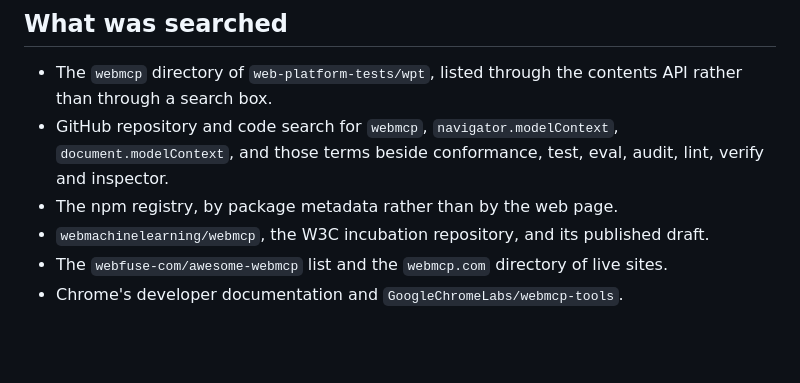
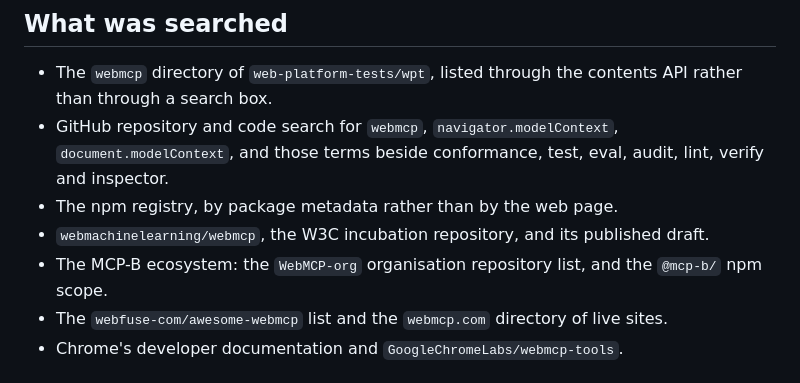
Before and after one commit to upgradedev/ninthtool, a Markdown page: docs/prior-art.md, the part around one of its changes. Drawn GitHub-style; blank space fills up the shorter version.

```diff
--- a/docs/prior-art.md
+++ b/docs/prior-art.md
@@ -32,6 +32,7 @@ of it names its nearest neighbour inline.
   and those terms beside conformance, test, eval, audit, lint, verify and inspector.
 - The npm registry, by package metadata rather than by the web page.
 - `webmachinelearning/webmcp`, the W3C incubation repository, and its published draft.
+- The MCP-B ecosystem: the `WebMCP-org` organisation repository list, and the `@mcp-b/` npm scope.
 - The `webfuse-com/awesome-webmcp` list and the `webmcp.com` directory of live sites.
 - Chrome's developer documentation and `GoogleChromeLabs/webmcp-tools`.
 
```
Also changed, not shown: other parts of docs/prior-art.md (+1 -1 lines).
